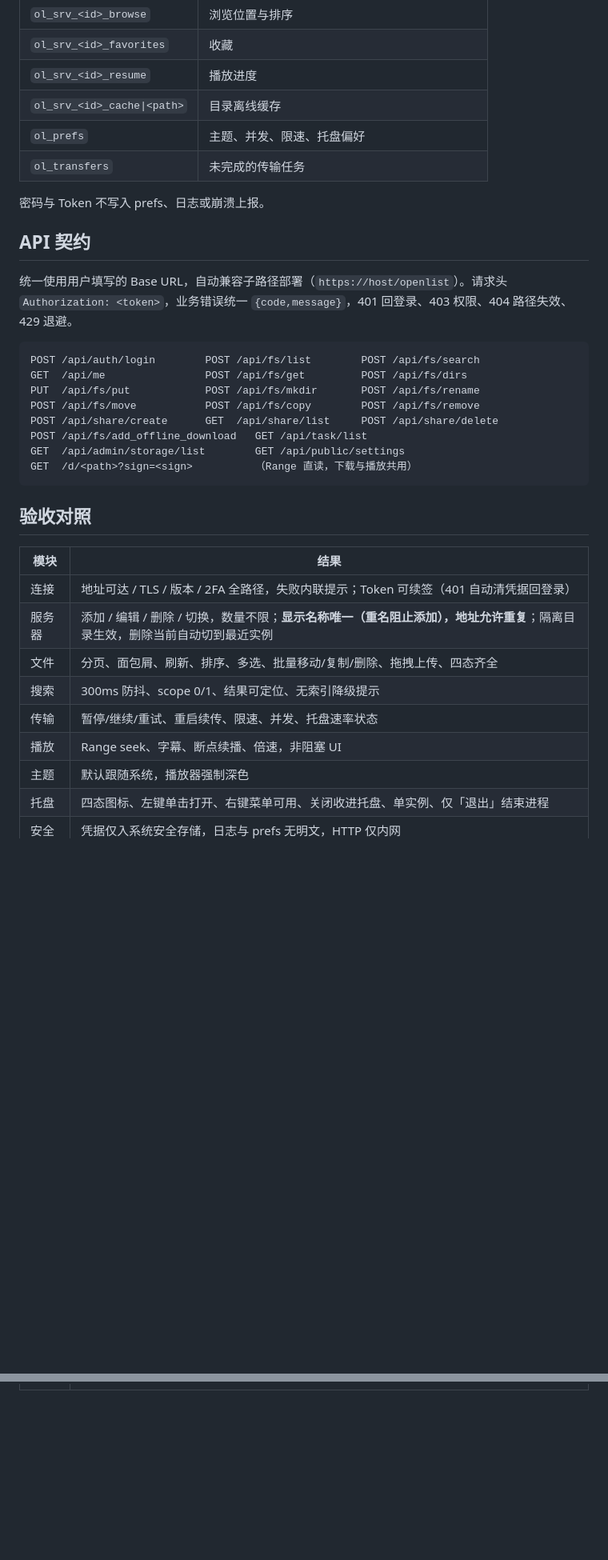
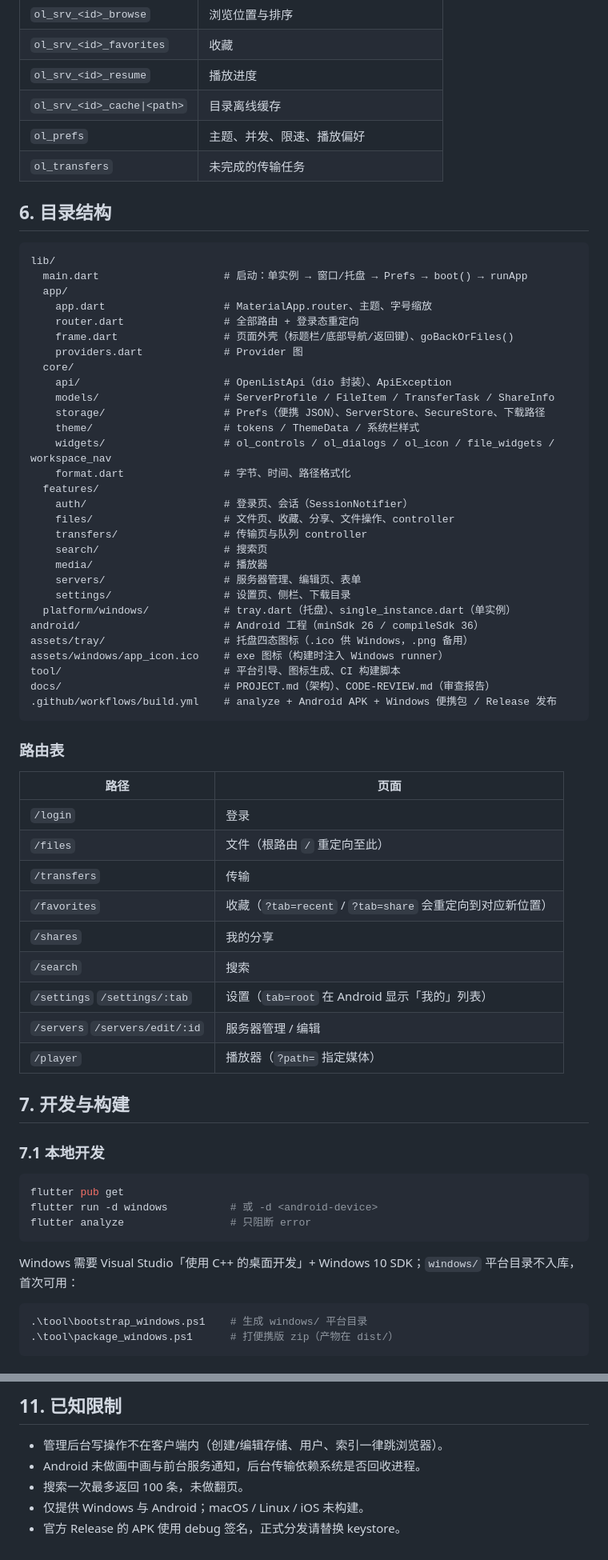
Before and after one commit to david88558855/OpenList-Client, a Markdown page: README.md, 2 parts joined by grey strips. Shown at 80% size. Rendered like a GitHub page; blank space fills up the shorter version.

````diff
--- a/README.md
+++ b/README.md
@@ -173,36 +108,71 @@ exe 图标由构建脚本注入 `windows/runner/resources/app_icon.ico`，无需
 | `ol_srv_<id>_favorites` | 收藏 |
 | `ol_srv_<id>_resume` | 播放进度 |
 | `ol_srv_<id>_cache\|<path>` | 目录离线缓存 |
-| `ol_prefs` | 主题、并发、限速、托盘偏好 |
+| `ol_prefs` | 主题、并发、限速、播放偏好 |
 | `ol_transfers` | 未完成的传输任务 |
 
-密码与 Token 不写入 prefs、日志或崩溃上报。
-
-## API 契约
-
-统一使用用户填写的 Base URL，自动兼容子路径部署（`https://host/openlist`）。请求头 `Authorization: <token>`，业务错误统一 `{code,message}`，401 回登录、403 权限、404 路径失效、429 退避。
+## 6. 目录结构
 
 ```
-POST /api/auth/login        POST /api/fs/list        POST /api/fs/search
-GET  /api/me                POST /api/fs/get         POST /api/fs/dirs
-PUT  /api/fs/put            POST /api/fs/mkdir       POST /api/fs/rename
-POST /api/fs/move           POST /api/fs/copy        POST /api/fs/remove
-POST /api/share/create      GET  /api/share/list     POST /api/share/delete
-POST /api/fs/add_offline_download   GET /api/task/list
-GET  /api/admin/storage/list        GET /api/public/settings
-GET  /d/<path>?sign=<sign>          （Range 直读，下载与播放共用）
+lib/
+  main.dart                    # 启动：单实例 → 窗口/托盘 → Prefs → boot() → runApp
+  app/
+    app.dart                   # MaterialApp.router、主题、字号缩放
+    router.dart                # 全部路由 + 登录态重定向
+    frame.dart                 # 页面外壳（标题栏/底部导航/返回键）、goBackOrFiles()
+    providers.dart             # Provider 图
+  core/
+    api/                       # OpenListApi（dio 封装）、ApiException
+    models/                    # ServerProfile / FileItem / TransferTask / ShareInfo
+    storage/                   # Prefs（便携 JSON）、ServerStore、SecureStore、下载路径
+    theme/                     # tokens / ThemeData / 系统栏样式
+    widgets/                   # ol_controls / ol_dialogs / ol_icon / file_widgets / workspace_nav
+    format.dart                # 字节、时间、路径格式化
+  features/
+    auth/                      # 登录页、会话（SessionNotifier）
+    files/                     # 文件页、收藏、分享、文件操作、controller
+    transfers/                 # 传输页与队列 controller
+    search/                    # 搜索页
+    media/                     # 播放器
+    servers/                   # 服务器管理、编辑页、表单
+    settings/                  # 设置页、侧栏、下载目录
+  platform/windows/            # tray.dart（托盘）、single_instance.dart（单实例）
+android/                       # Android 工程（minSdk 26 / compileSdk 36）
+assets/tray/                   # 托盘四态图标（.ico 供 Windows，.png 备用）
+assets/windows/app_icon.ico    # exe 图标（构建时注入 Windows runner）
+tool/                          # 平台引导、图标生成、CI 构建脚本
+docs/                          # PROJECT.md（架构）、CODE-REVIEW.md（审查报告）
+.github/workflows/build.yml    # analyze + Android APK + Windows 便携包 / Release 发布
 ```
 
-## 验收对照
+### 路由表
 
-| 模块 | 结果 |
-| --- | --- |
-| 连接 | 地址可达 / TLS / 版本 / 2FA 全路径，失败内联提示；Token 可续签（401 自动清凭据回登录） |
-| 服务器 | 添加 / 编辑 / 删除 / 切换，数量不限；**显示名称唯一（重名阻止添加），地址允许重复**；隔离目录生效，删除当前自动切到最近实例 |
-| 文件 | 分页、面包屑、刷新、排序、多选、批量移动/复制/删除、拖拽上传、四态齐全 |
-| 搜索 | 300ms 防抖、scope 0/1、结果可定位、无索引降级提示 |
-| 传输 | 暂停/继续/重试、重启续传、限速、并发、托盘速率状态 |
-| 播放 | Range seek、字幕、断点续播、倍速，非阻塞 UI |
-| 主题 | 默认跟随系统，播放器强制深色 |
-| 托盘 | 四态图标、左键单击打开、右键菜单可用、关闭收进托盘、单实例、仅「退出」结束进程 |
-| 安全 | 凭据仅入系统安全存储，日志与 prefs 无明文，HTTP 仅内网 |
+| 路径 | 页面 |
+|---|---|
+| `/login` | 登录 |
+| `/files` | 文件（根路由 `/` 重定向至此） |
+| `/transfers` | 传输 |
+| `/favorites` | 收藏（`?tab=recent` / `?tab=share` 会重定向到对应新位置） |
+| `/shares` | 我的分享 |
+| `/search` | 搜索 |
+| `/settings` `/settings/:tab` | 设置（`tab=root` 在 Android 显示「我的」列表） |
+| `/servers` `/servers/edit/:id` | 服务器管理 / 编辑 |
+| `/player` | 播放器（`?path=` 指定媒体） |
+
+## 7. 开发与构建
+
+### 7.1 本地开发
+
+```bash
+flutter pub get
+flutter run -d windows          # 或 -d <android-device>
+flutter analyze                 # 只阻断 error
+```
+
+Windows 需要 Visual Studio「使用 C++ 的桌面开发」+ Windows 10 SDK；`windows/` 平台目录不入库，首次可用：
+
+```powershell
+.\tool\bootstrap_windows.ps1    # 生成 windows/ 平台目录
+.\tool\package_windows.ps1      # 打便携版 zip（产物在 dist/）
+```
+
@@ -208,0 +238,7 @@ GET  /d/<path>?sign=<sign>          （Range 直读，下载与播放共用）
+## 11. 已知限制
+
+- 管理后台写操作不在客户端内（创建/编辑存储、用户、索引一律跳浏览器）。
+- Android 未做画中画与前台服务通知，后台传输依赖系统是否回收进程。
+- 搜索一次最多返回 100 条，未做翻页。
+- 仅提供 Windows 与 Android；macOS / Linux / iOS 未构建。
+- 官方 Release 的 APK 使用 debug 签名，正式分发请替换 keystore。
````
Also changed, not shown: other parts of README.md (+135 -141 lines).
